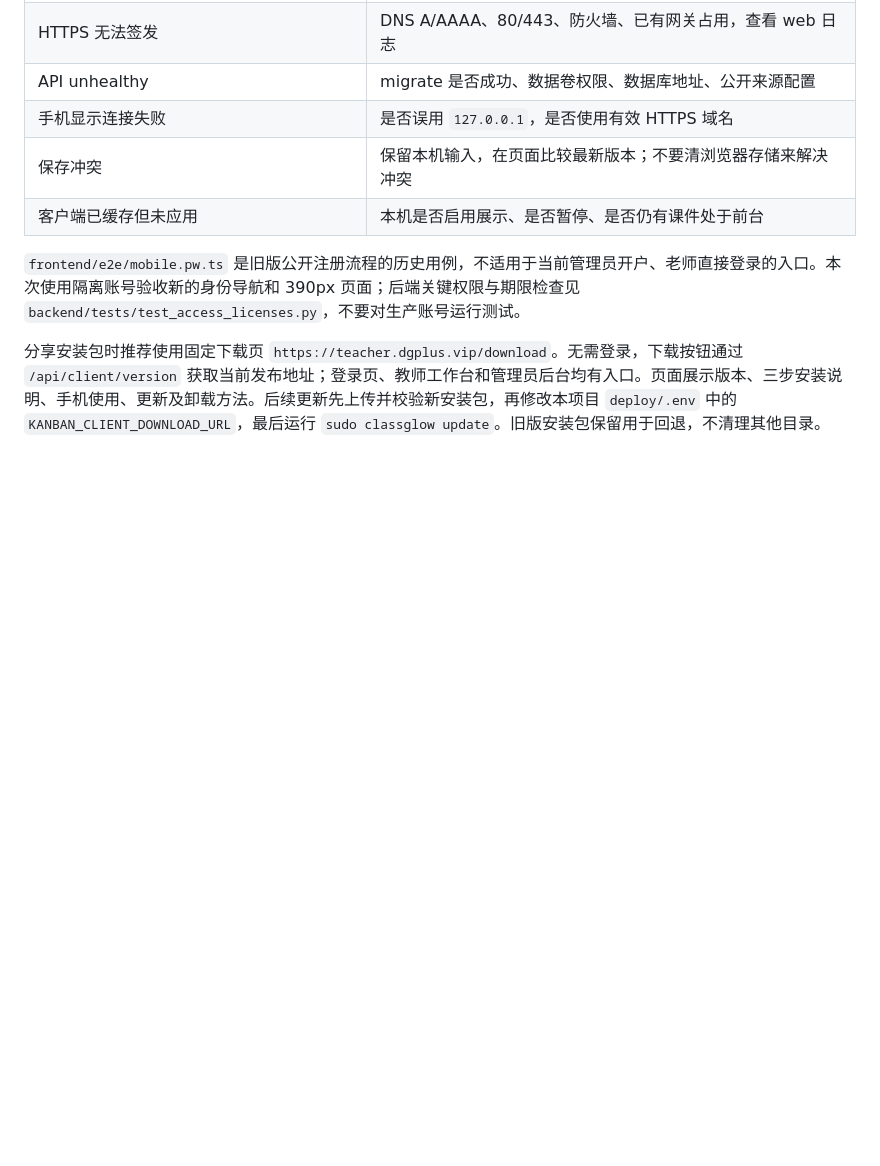
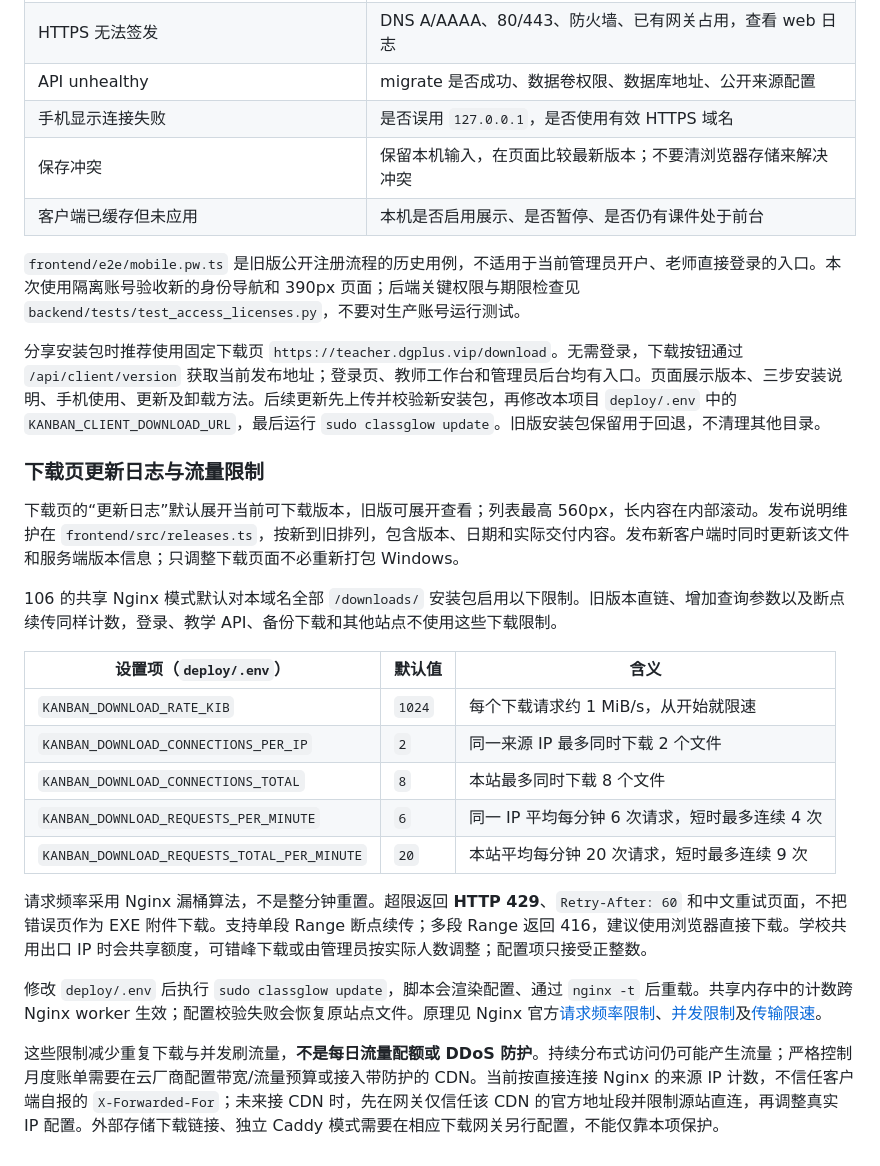
Before and after one commit to 2021Dt/ClassGlow, a Markdown page: docs/DEPLOYMENT.md, the part around the change. Drawn GitHub-style; blank space fills up the shorter version.

Commit message:
feat: add release notes and throttle installer downloads

```diff
--- a/docs/DEPLOYMENT.md
+++ b/docs/DEPLOYMENT.md
@@ -282,3 +282,23 @@ Windows x64 0.4.6 当前用户安装包提供[公网下载](https://teacher.dgpl
 `frontend/e2e/mobile.pw.ts` 是旧版公开注册流程的历史用例，不适用于当前管理员开户、老师直接登录的入口。本次使用隔离账号验收新的身份导航和 390px 页面；后端关键权限与期限检查见 `backend/tests/test_access_licenses.py`，不要对生产账号运行测试。
 
 分享安装包时推荐使用固定下载页 `https://teacher.dgplus.vip/download`。无需登录，下载按钮通过 `/api/client/version` 获取当前发布地址；登录页、教师工作台和管理员后台均有入口。页面展示版本、三步安装说明、手机使用、更新及卸载方法。后续更新先上传并校验新安装包，再修改本项目 `deploy/.env` 中的 `KANBAN_CLIENT_DOWNLOAD_URL`，最后运行 `sudo classglow update`。旧版安装包保留用于回退，不清理其他目录。
+
+### 下载页更新日志与流量限制
+
+下载页的“更新日志”默认展开当前可下载版本，旧版可展开查看；列表最高 560px，长内容在内部滚动。发布说明维护在 `frontend/src/releases.ts`，按新到旧排列，包含版本、日期和实际交付内容。发布新客户端时同时更新该文件和服务端版本信息；只调整下载页面不必重新打包 Windows。
+
+106 的共享 Nginx 模式默认对本域名全部 `/downloads/` 安装包启用以下限制。旧版本直链、增加查询参数以及断点续传同样计数，登录、教学 API、备份下载和其他站点不使用这些下载限制。
+
+| 设置项（`deploy/.env`） | 默认值 | 含义 |
+| --- | --- | --- |
+| `KANBAN_DOWNLOAD_RATE_KIB` | `1024` | 每个下载请求约 1 MiB/s，从开始就限速 |
+| `KANBAN_DOWNLOAD_CONNECTIONS_PER_IP` | `2` | 同一来源 IP 最多同时下载 2 个文件 |
+| `KANBAN_DOWNLOAD_CONNECTIONS_TOTAL` | `8` | 本站最多同时下载 8 个文件 |
+| `KANBAN_DOWNLOAD_REQUESTS_PER_MINUTE` | `6` | 同一 IP 平均每分钟 6 次请求，短时最多连续 4 次 |
+| `KANBAN_DOWNLOAD_REQUESTS_TOTAL_PER_MINUTE` | `20` | 本站平均每分钟 20 次请求，短时最多连续 9 次 |
+
+请求频率采用 Nginx 漏桶算法，不是整分钟重置。超限返回 **HTTP 429**、`Retry-After: 60` 和中文重试页面，不把错误页作为 EXE 附件下载。支持单段 Range 断点续传；多段 Range 返回 416，建议使用浏览器直接下载。学校共用出口 IP 时会共享额度，可错峰下载或由管理员按实际人数调整；配置项只接受正整数。
+
+修改 `deploy/.env` 后执行 `sudo classglow update`，脚本会渲染配置、通过 `nginx -t` 后重载。共享内存中的计数跨 Nginx worker 生效；配置校验失败会恢复原站点文件。原理见 Nginx 官方[请求频率限制](https://nginx.org/en/docs/http/ngx_http_limit_req_module.html)、[并发限制](https://nginx.org/en/docs/http/ngx_http_limit_conn_module.html)及[传输限速](https://nginx.org/en/docs/http/ngx_http_core_module.html#limit_rate)。
+
+这些限制减少重复下载与并发刷流量，**不是每日流量配额或 DDoS 防护**。持续分布式访问仍可能产生流量；严格控制月度账单需要在云厂商配置带宽/流量预算或接入带防护的 CDN。当前按直接连接 Nginx 的来源 IP 计数，不信任客户端自报的 `X-Forwarded-For`；未来接 CDN 时，先在网关仅信任该 CDN 的官方地址段并限制源站直连，再调整真实 IP 配置。外部存储下载链接、独立 Caddy 模式需要在相应下载网关另行配置，不能仅靠本项保护。
```
Also changed, not shown: docs/SERVER-CLEANUP.md (+2 -0 lines), docs/VERIFICATION.md (+11 -0 lines), docs/images/download-changelog-desktop.png (added), docs/images/download-changelog-mobile.png (added), 6 other files.
